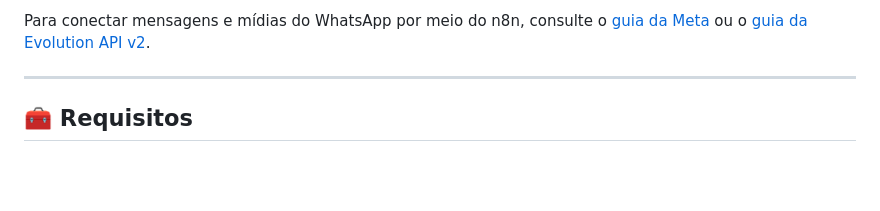
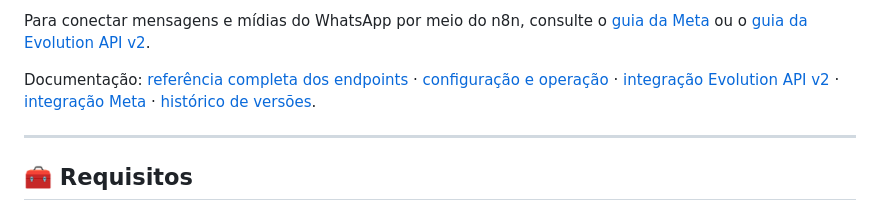
Before and after one commit to Jeffersonp2/chatgpt-web-bridge, a Markdown page: README.md, the part around the change. Drawn GitHub-style; blank space fills up the shorter version.

```diff
--- a/README.md
+++ b/README.md
@@ -70,6 +70,8 @@ Você continua usando sua conta do ChatGPT no navegador. O bridge recebe o input
 - ✅ Dashboard local de status
 
 Para conectar mensagens e mídias do WhatsApp por meio do n8n, consulte o [guia da Meta](docs/n8n-whatsapp.md) ou o [guia da Evolution API v2](docs/n8n-evolution.md).
+
+Documentação: [referência completa dos endpoints](docs/api.md) · [configuração e operação](README.md) · [integração Evolution API v2](docs/n8n-evolution.md) · [integração Meta](docs/n8n-whatsapp.md) · [histórico de versões](CHANGELOG.md).
 
 ---
 
```
Also changed, not shown: CHANGELOG.md (added, +30 -0 lines), docs/api.md (added, +163 -0 lines).
